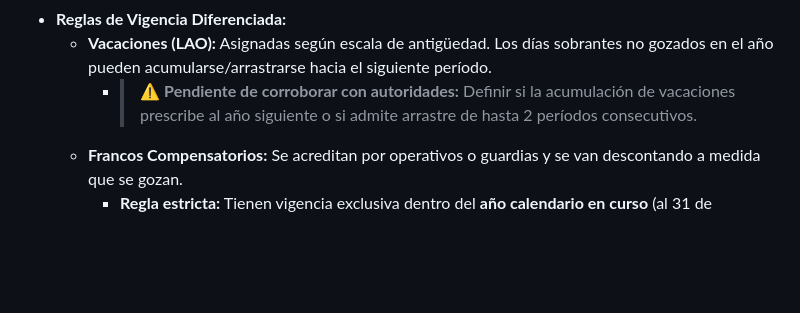
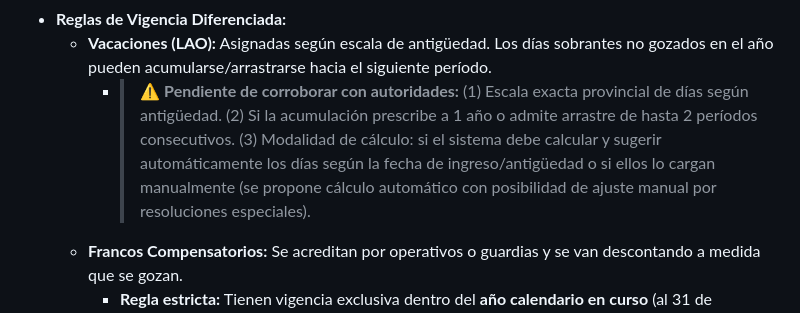
Before and after one commit to mineduc-sj-sistemas/reloj, a Markdown page: .agents/workflows/plan_maestro.md, the part around the change. GitHub-like rendering; blank space fills up the shorter version.

```diff
--- a/.agents/workflows/plan_maestro.md
+++ b/.agents/workflows/plan_maestro.md
@@ -160,7 +160,7 @@ El desarrollo se organiza en **sprints de complejidad incremental**. Cada sprint
     2. **Mantener Cantidad Neta de Días Solicitados:** Si el agente desea hacer uso efectivo de los 5 días de vacaciones, el sistema traslada automáticamente el 5° día al siguiente día hábil laboral (ej. Lunes de la semana siguiente), recalculando la fecha de regreso al servicio sin solapar feriados.
 - **Reglas de Vigencia Diferenciada:**
   - **Vacaciones (LAO):** Asignadas según escala de antigüedad. Los días sobrantes no gozados en el año pueden acumularse/arrastrarse hacia el siguiente período.
-    - > ⚠️ **Pendiente de corroborar con autoridades:** Definir si la acumulación de vacaciones prescribe al año siguiente o si admite arrastre de hasta 2 períodos consecutivos.
+    - > ⚠️ **Pendiente de corroborar con autoridades:** (1) Escala exacta provincial de días según antigüedad. (2) Si la acumulación prescribe a 1 año o admite arrastre de hasta 2 períodos consecutivos. (3) Modalidad de cálculo: si el sistema debe calcular y sugerir automáticamente los días según la fecha de ingreso/antigüedad o si ellos lo cargan manualmente (se propone cálculo automático con posibilidad de ajuste manual por resoluciones especiales).
   - **Francos Compensatorios:** Se acreditan por operativos o guardias y se van descontando a medida que se gozan.
     - **Regla estricta:** Tienen vigencia exclusiva dentro del **año calendario en curso** (al 31 de diciembre caducan y no se arrastran al año siguiente).
 
```
Also changed, not shown: .agents/workflows/detalles.md (+4 -0 lines).
